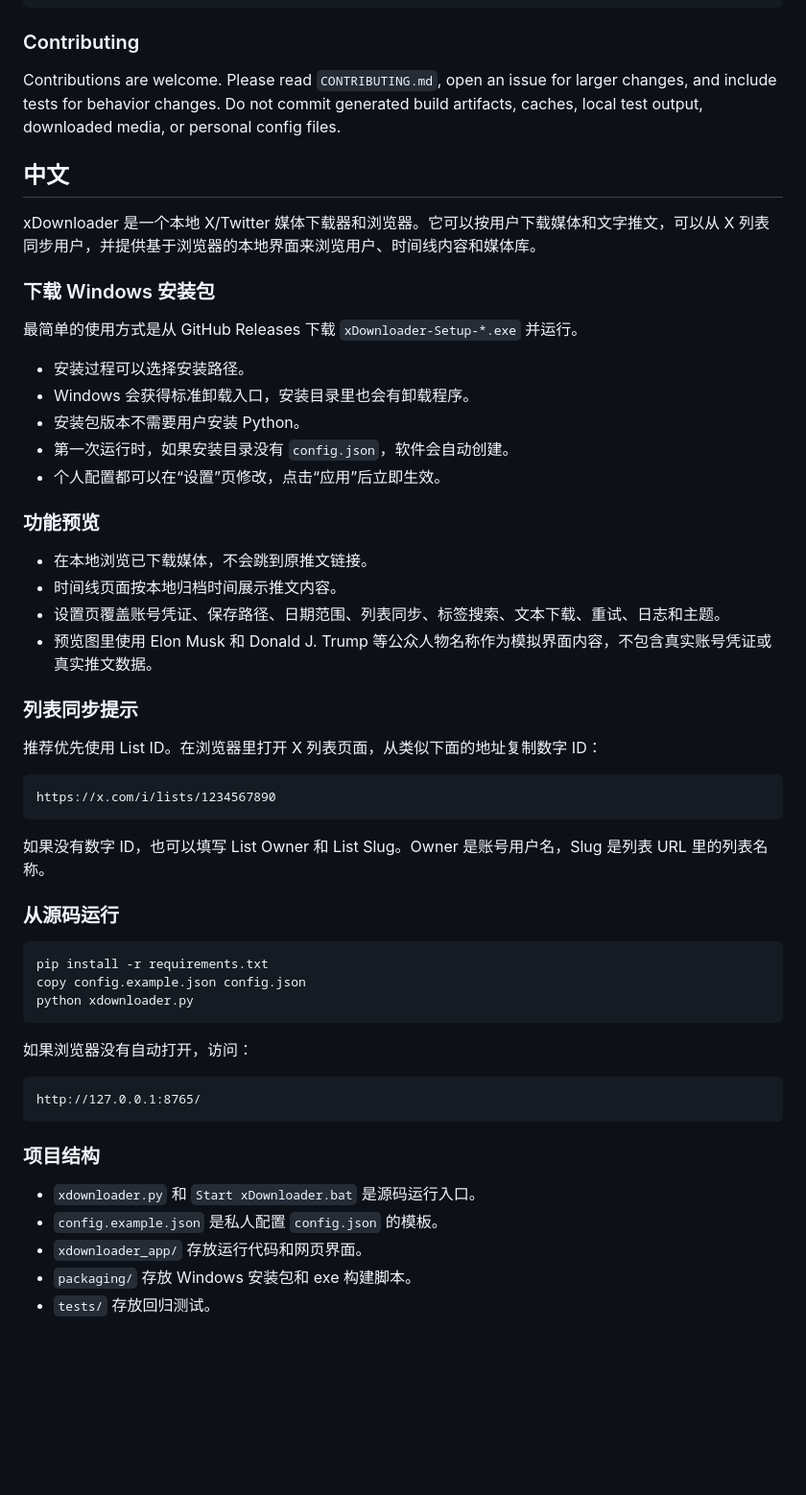
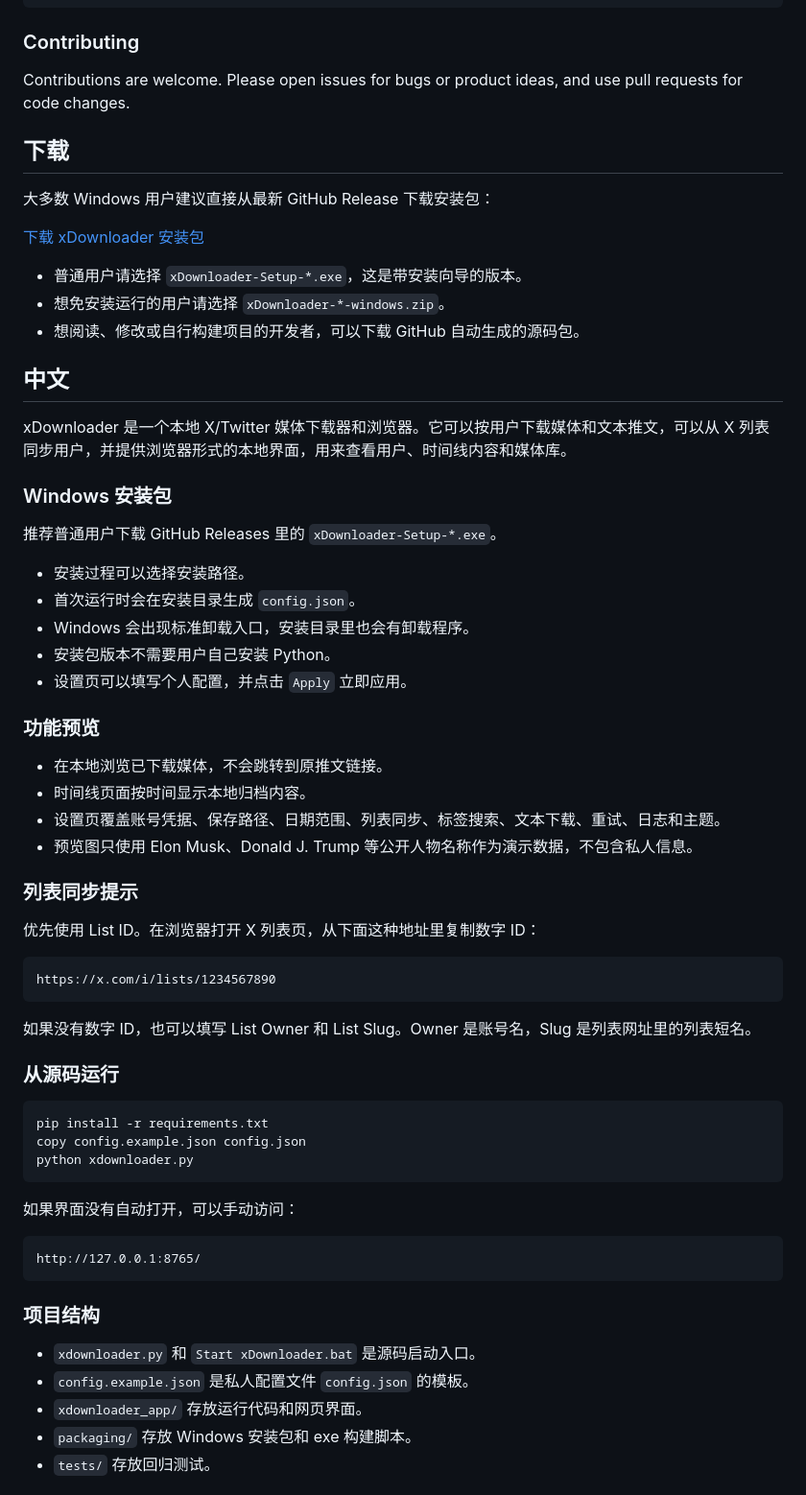
Before and after one commit to DocJ2000/xDownloader, a Markdown page: README.md, the part around one of its changes. Shown at 96% size. GitHub-like rendering; blank space fills up the shorter version.

Commit message:
Clarify release downloads / 明确安装包下载入口

````diff
--- a/README.md
+++ b/README.md
@@ -89,38 +99,48 @@ python -m compileall -q xdownloader.py xdownloader_app
 
 ### Contributing
 
-Contributions are welcome. Please read `CONTRIBUTING.md`, open an issue for larger changes, and include tests for behavior changes. Do not commit generated build artifacts, caches, local test output, downloaded media, or personal config files.
+Contributions are welcome. Please open issues for bugs or product ideas, and use pull requests for code changes.
+
+## 下载
+
+大多数 Windows 用户建议直接从最新 GitHub Release 下载安装包：
+
+[下载 xDownloader 安装包](https://github.com/DocJ2000/xDownloader/releases/latest)
+
+- 普通用户请选择 `xDownloader-Setup-*.exe`，这是带安装向导的版本。
+- 想免安装运行的用户请选择 `xDownloader-*-windows.zip`。
+- 想阅读、修改或自行构建项目的开发者，可以下载 GitHub 自动生成的源码包。
 
 ## 中文
 
-xDownloader 是一个本地 X/Twitter 媒体下载器和浏览器。它可以按用户下载媒体和文字推文，可以从 X 列表同步用户，并提供基于浏览器的本地界面来浏览用户、时间线内容和媒体库。
+xDownloader 是一个本地 X/Twitter 媒体下载器和浏览器。它可以按用户下载媒体和文本推文，可以从 X 列表同步用户，并提供浏览器形式的本地界面，用来查看用户、时间线内容和媒体库。
 
-### 下载 Windows 安装包
+### Windows 安装包
 
-最简单的使用方式是从 GitHub Releases 下载 `xDownloader-Setup-*.exe` 并运行。
+推荐普通用户下载 GitHub Releases 里的 `xDownloader-Setup-*.exe`。
 
 - 安装过程可以选择安装路径。
-- Windows 会获得标准卸载入口，安装目录里也会有卸载程序。
-- 安装包版本不需要用户安装 Python。
-- 第一次运行时，如果安装目录没有 `config.json`，软件会自动创建。
-- 个人配置都可以在“设置”页修改，点击“应用”后立即生效。
+- 首次运行时会在安装目录生成 `config.json`。
+- Windows 会出现标准卸载入口，安装目录里也会有卸载程序。
+- 安装包版本不需要用户自己安装 Python。
+- 设置页可以填写个人配置，并点击 `Apply` 立即应用。
 
 ### 功能预览
 
-- 在本地浏览已下载媒体，不会跳到原推文链接。
-- 时间线页面按本地归档时间展示推文内容。
-- 设置页覆盖账号凭证、保存路径、日期范围、列表同步、标签搜索、文本下载、重试、日志和主题。
-- 预览图里使用 Elon Musk 和 Donald J. Trump 等公众人物名称作为模拟界面内容，不包含真实账号凭证或真实推文数据。
+- 在本地浏览已下载媒体，不会跳转到原推文链接。
+- 时间线页面按时间显示本地归档内容。
+- 设置页覆盖账号凭据、保存路径、日期范围、列表同步、标签搜索、文本下载、重试、日志和主题。
+- 预览图只使用 Elon Musk、Donald J. Trump 等公开人物名称作为演示数据，不包含私人信息。
 
 ### 列表同步提示
 
-推荐优先使用 List ID。在浏览器里打开 X 列表页面，从类似下面的地址复制数字 ID：
+优先使用 List ID。在浏览器打开 X 列表页，从下面这种地址里复制数字 ID：
 
 ```text
 https://x.com/i/lists/1234567890
 ```
 
-如果没有数字 ID，也可以填写 List Owner 和 List Slug。Owner 是账号用户名，Slug 是列表 URL 里的列表名称。
+如果没有数字 ID，也可以填写 List Owner 和 List Slug。Owner 是账号名，Slug 是列表网址里的列表短名。
 
 ### 从源码运行
 
@@ -130,7 +150,7 @@ copy config.example.json config.json
 python xdownloader.py
 ```
 
-如果浏览器没有自动打开，访问：
+如果界面没有自动打开，可以手动访问：
 
 ```text
 http://127.0.0.1:8765/
@@ -138,8 +158,8 @@ http://127.0.0.1:8765/
 
 ### 项目结构
 
-- `xdownloader.py` 和 `Start xDownloader.bat` 是源码运行入口。
-- `config.example.json` 是私人配置 `config.json` 的模板。
+- `xdownloader.py` 和 `Start xDownloader.bat` 是源码启动入口。
+- `config.example.json` 是私人配置文件 `config.json` 的模板。
 - `xdownloader_app/` 存放运行代码和网页界面。
 - `packaging/` 存放 Windows 安装包和 exe 构建脚本。
 - `tests/` 存放回归测试。
````
Also changed, not shown: other parts of README.md (+24 -14 lines).
